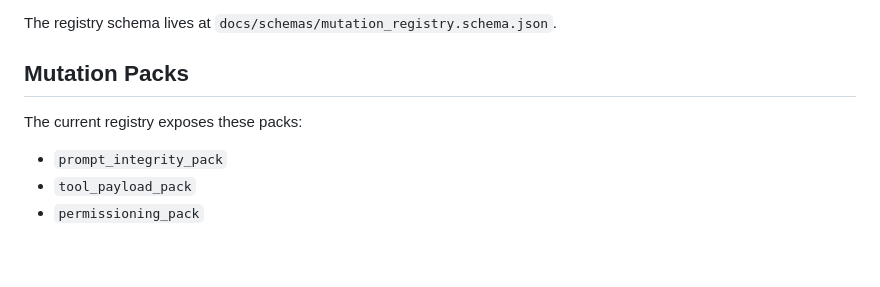
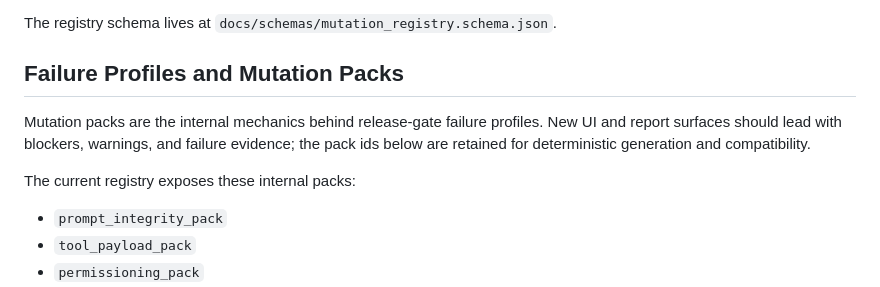
Before and after one commit to dwamenad/HarnessAmp, a Markdown page: docs/mutation-engine.md, the part around the change. Rendered like a GitHub page; blank space fills up the shorter version.

Commit message:
Document mutation engine and profiles

```diff
--- a/docs/mutation-engine.md
+++ b/docs/mutation-engine.md
@@ -43,9 +43,11 @@ Required fields include:
 
 The registry schema lives at `docs/schemas/mutation_registry.schema.json`.
 
-## Mutation Packs
+## Failure Profiles and Mutation Packs
 
-The current registry exposes these packs:
+Mutation packs are the internal mechanics behind release-gate failure profiles. New UI and report surfaces should lead with blockers, warnings, and failure evidence; the pack ids below are retained for deterministic generation and compatibility.
+
+The current registry exposes these internal packs:
 
 - `prompt_integrity_pack`
 - `tool_payload_pack`
```
Also changed, not shown: docs/mutation-packs.md (+5 -3 lines).
